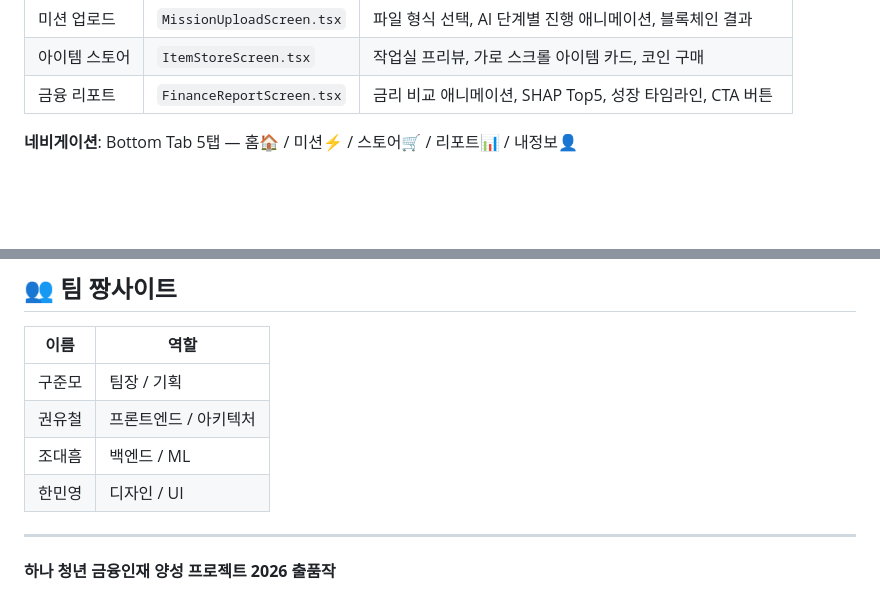
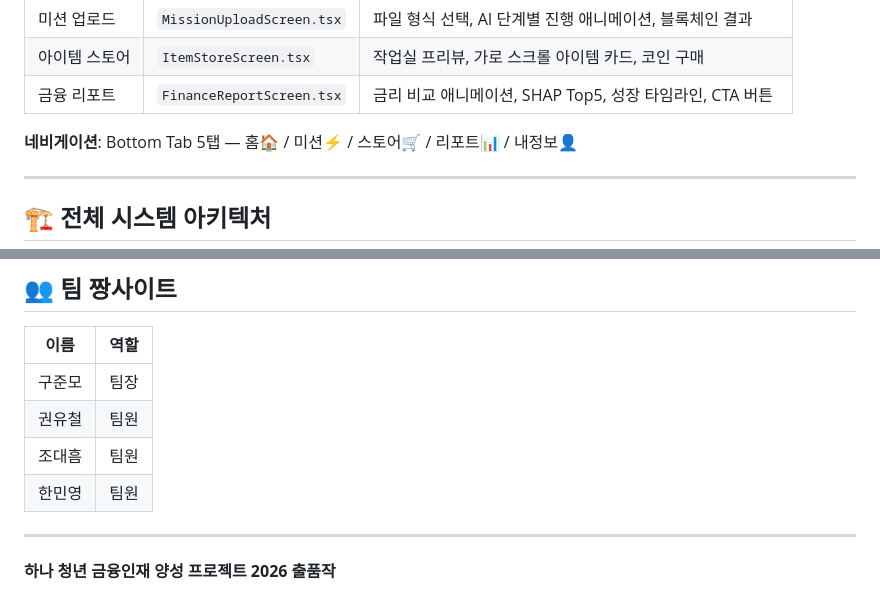
Before and after one commit to Geek-Sogang/godscore-demo, a Markdown page: README.md, 2 parts joined by grey strips. GitHub-like rendering; blank space fills up the shorter version.

````diff
--- a/README.md
+++ b/README.md
@@ -106,5 +106,8 @@ S = wA·fA + wB·fB + wC·fC + wD·fD
 
 **네비게이션**: Bottom Tab 5탭 — 홈🏠 / 미션⚡ / 스토어🛒 / 리포트📊 / 내정보👤
 
+---
+
+## 🏗 전체 시스템 아키텍처
 
 ```mermaid
@@ -365,10 +363,10 @@ hana-more/
 
 | 이름 | 역할 |
 |------|------|
-| 구준모 | 팀장 / 기획 |
-| 권유철 | 프론트엔드 / 아키텍처 |
-| 조대흠 | 백엔드 / ML |
-| 한민영 | 디자인 / UI |
+| 구준모 | 팀장 |
+| 권유철 | 팀원 |
+| 조대흠 | 팀원 |
+| 한민영 | 팀원 |
 
 ---
 
````
Also changed, not shown: other parts of README.md (+22 -27 lines).
